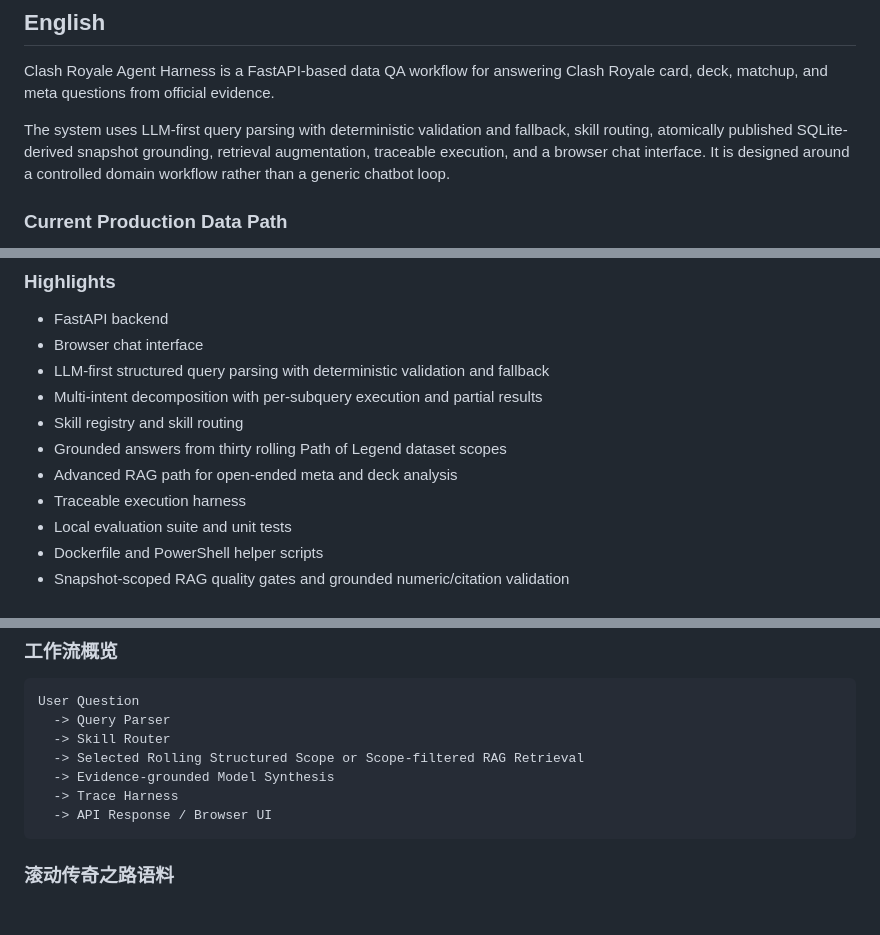
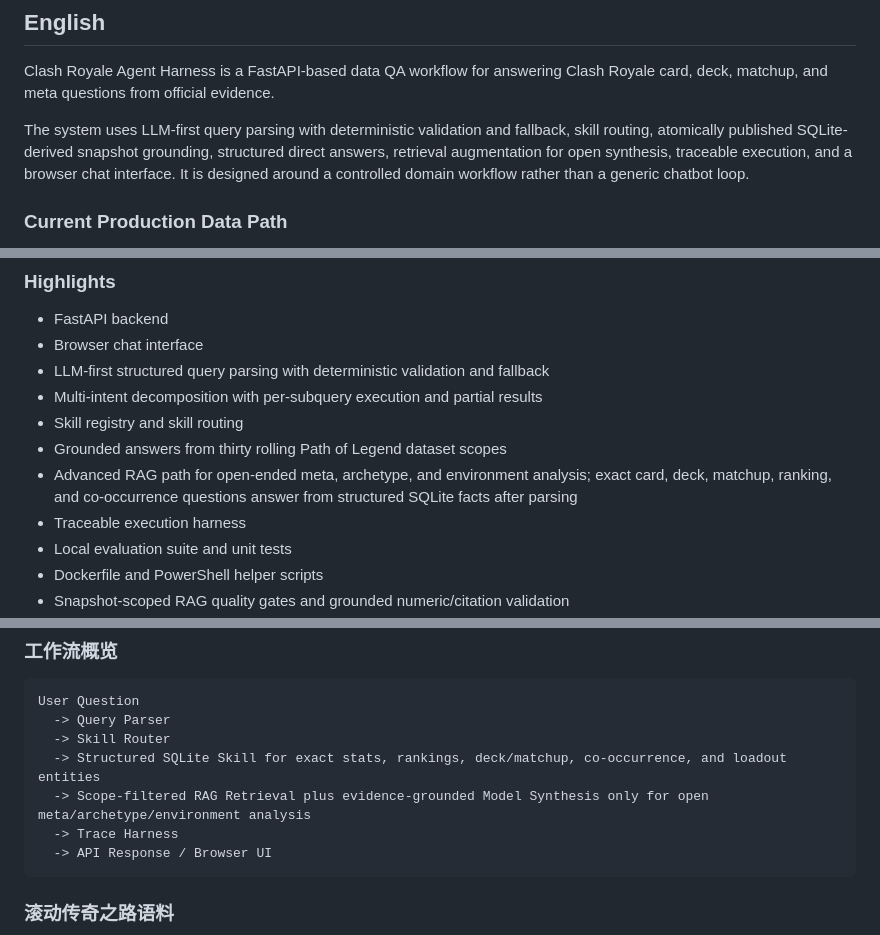
Before and after one commit to LoveAmiya/clash-royale-agent-harness, a Markdown page: README.md, 3 parts joined by grey strips. Drawn GitHub-style; blank space fills up the shorter version.

Commit message:
docs: clarify structured QA and RAG routing

````diff
--- a/README.md
+++ b/README.md
@@ -8,7 +8,7 @@
 
 Clash Royale Agent Harness is a FastAPI-based data QA workflow for answering Clash Royale card, deck, matchup, and meta questions from official evidence.
 
-The system uses LLM-first query parsing with deterministic validation and fallback, skill routing, atomically published SQLite-derived snapshot grounding, retrieval augmentation, traceable execution, and a browser chat interface. It is designed around a controlled domain workflow rather than a generic chatbot loop.
+The system uses LLM-first query parsing with deterministic validation and fallback, skill routing, atomically published SQLite-derived snapshot grounding, structured direct answers, retrieval augmentation for open synthesis, traceable execution, and a browser chat interface. It is designed around a controlled domain workflow rather than a generic chatbot loop.
 
 ### Current Production Data Path
 
@@ -55,7 +55,7 @@ single-snapshot compatibility path.
 - Multi-intent decomposition with per-subquery execution and partial results
 - Skill registry and skill routing
 - Grounded answers from thirty rolling Path of Legend dataset scopes
-- Advanced RAG path for open-ended meta and deck analysis
+- Advanced RAG path for open-ended meta, archetype, and environment analysis; exact card, deck, matchup, ranking, and co-occurrence questions answer from structured SQLite facts after parsing
 - Traceable execution harness
 - Local evaluation suite and unit tests
 - Dockerfile and PowerShell helper scripts
@@ -794,8 +794,8 @@ MODEL_CALL_TIMEOUT_SECONDS=120
 User Question
   -> Query Parser
   -> Skill Router
-  -> Selected Rolling Structured Scope or Scope-filtered RAG Retrieval
-  -> Evidence-grounded Model Synthesis
+  -> Structured SQLite Skill for exact stats, rankings, deck/matchup, co-occurrence, and loadout entities
+  -> Scope-filtered RAG Retrieval plus evidence-grounded Model Synthesis only for open meta/archetype/environment analysis
   -> Trace Harness
   -> API Response / Browser UI
 ```
````
Also changed, not shown: other parts of README.md (+1 -1 lines), 00_START_HERE.md (+34 -5 lines).
